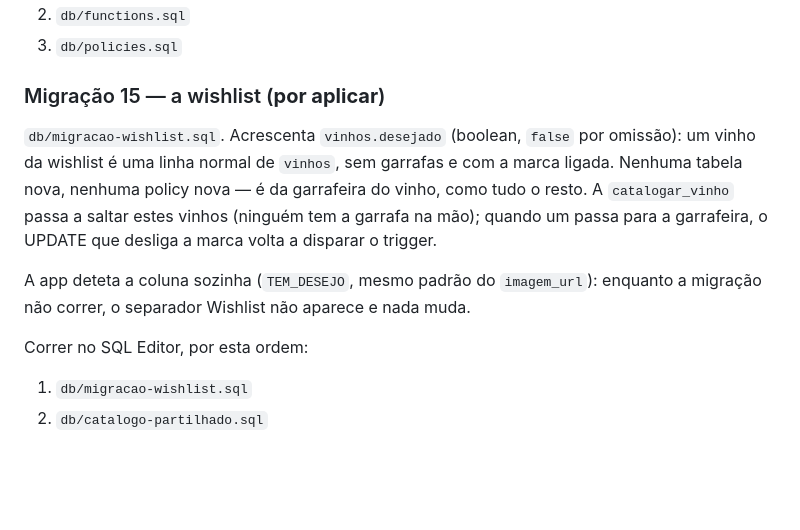
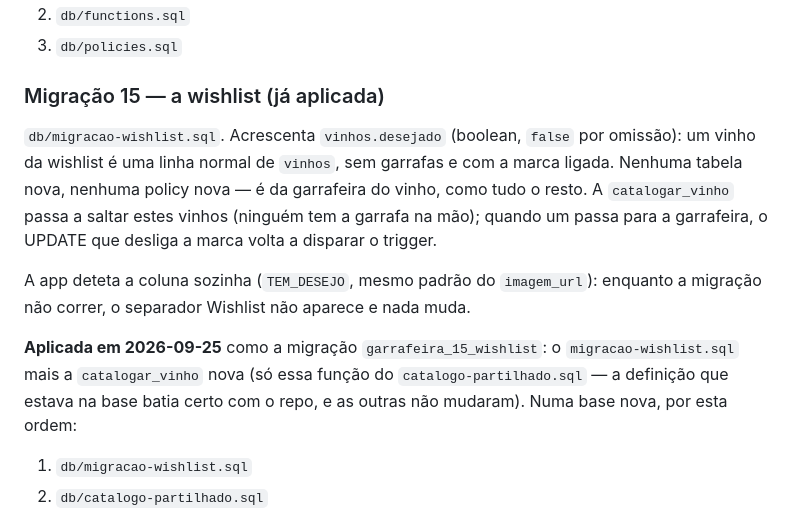
Before and after one commit to diogoandrefsilva-ghc/Garrafeira, a Markdown page: db/README.md, the part around the change. GitHub-like rendering; blank space fills up the shorter version.

Commit message:
db/README: migração 15 (wishlist) aplicada
Co-Authored-By: Claude Opus 5.5 <noreply@anthropic.com>
Claude-Session: https://claude.ai/code/session_01WygzUrHZPkfuXuN1SbEX7M

```diff
--- a/db/README.md
+++ b/db/README.md
@@ -240,7 +240,7 @@ Correr no SQL Editor, por esta ordem:
 2. `db/functions.sql`
 3. `db/policies.sql`
 
-### Migração 15 — a wishlist (**por aplicar**)
+### Migração 15 — a wishlist (já aplicada)
 
 `db/migracao-wishlist.sql`. Acrescenta `vinhos.desejado` (boolean, `false`
 por omissão): um vinho da wishlist é uma linha normal de `vinhos`, sem
@@ -253,7 +253,10 @@ A app deteta a coluna sozinha (`TEM_DESEJO`, mesmo padrão do `imagem_url`):
 enquanto a migração não correr, o separador Wishlist não aparece e nada
 muda.
 
-Correr no SQL Editor, por esta ordem:
+**Aplicada em 2026-09-25** como a migração `garrafeira_15_wishlist`: o
+`migracao-wishlist.sql` mais a `catalogar_vinho` nova (só essa função do
+`catalogo-partilhado.sql` — a definição que estava na base batia certo com o
+repo, e as outras não mudaram). Numa base nova, por esta ordem:
 
 1. `db/migracao-wishlist.sql`
 2. `db/catalogo-partilhado.sql`
```
